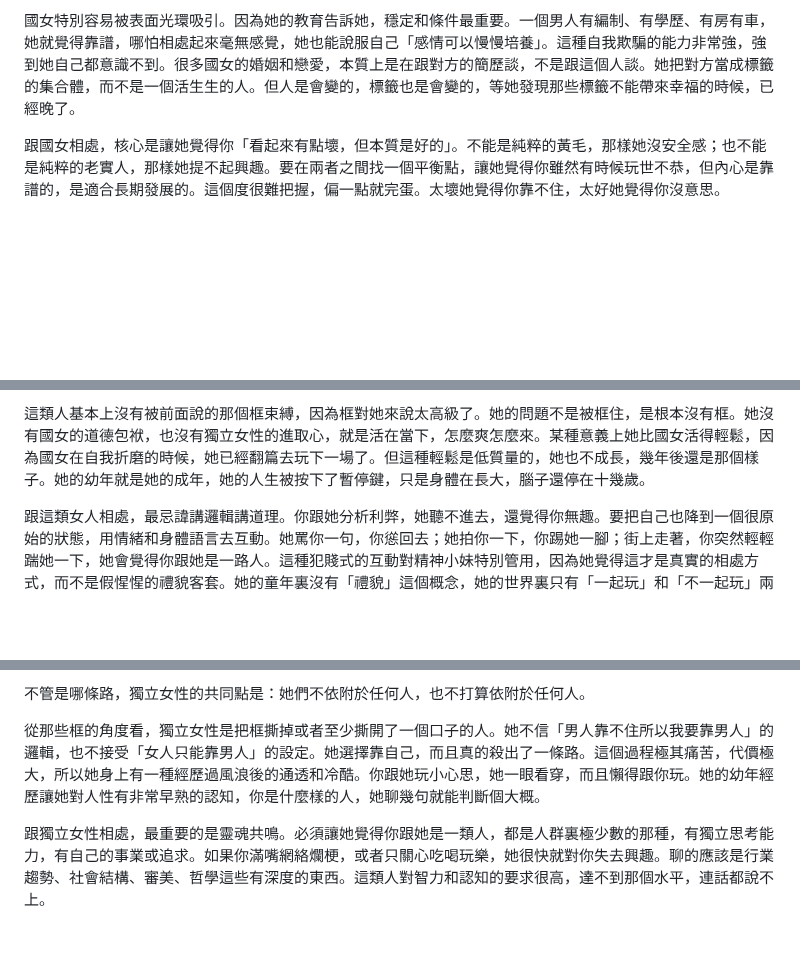
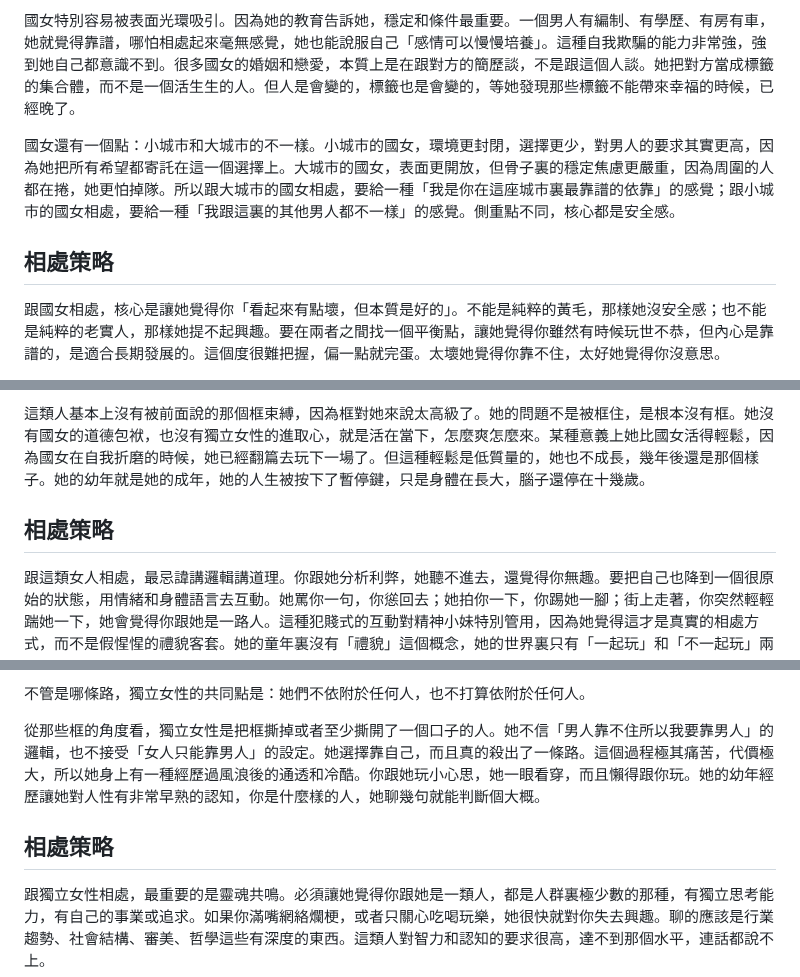
Before and after one commit to W-T-Xia/W-T-Xia.github.io, a Markdown page: posts/ladies-under-matrix.md, 3 parts joined by grey strips. GitHub-like rendering; blank space fills up the shorter version.

```diff
--- a/posts/ladies-under-matrix.md
+++ b/posts/ladies-under-matrix.md
@@ -31,6 +43,10 @@
 所以國女的婚戀觀從一開始就是矛盾的。她一邊被教育要獨立要自愛，一邊又被告知女人最終要找個好歸宿。她一邊想靠自己，一邊又暗暗期待有個人能讓她不用那麼累。她一邊嫌棄那些靠男人過日子的女人，一邊又在深夜偷偷羨慕她們。這種擰巴貫穿了她整個青春期和成年初期，最後變成了一個又一個讓人看不懂的要求。
 
 國女特別容易被表面光環吸引。因為她的教育告訴她，穩定和條件最重要。一個男人有編制、有學歷、有房有車，她就覺得靠譜，哪怕相處起來毫無感覺，她也能說服自己「感情可以慢慢培養」。這種自我欺騙的能力非常強，強到她自己都意識不到。很多國女的婚姻和戀愛，本質上是在跟對方的簡歷談，不是跟這個人談。她把對方當成標籤的集合體，而不是一個活生生的人。但人是會變的，標籤也是會變的，等她發現那些標籤不能帶來幸福的時候，已經晚了。
+
+國女還有一個點：小城市和大城市的不一樣。小城市的國女，環境更封閉，選擇更少，對男人的要求其實更高，因為她把所有希望都寄託在這一個選擇上。大城市的國女，表面更開放，但骨子裏的穩定焦慮更嚴重，因為周圍的人都在捲，她更怕掉隊。所以跟大城市的國女相處，要給一種「我是你在這座城市裏最靠譜的依靠」的感覺；跟小城市的國女相處，要給一種「我跟這裏的其他男人都不一樣」的感覺。側重點不同，核心都是安全感。
+
+## 相處策略
 
 跟國女相處，核心是讓她覺得你「看起來有點壞，但本質是好的」。不能是純粹的黃毛，那樣她沒安全感；也不能是純粹的老實人，那樣她提不起興趣。要在兩者之間找一個平衡點，讓她覺得你雖然有時候玩世不恭，但內心是靠譜的，是適合長期發展的。這個度很難把握，偏一點就完蛋。太壞她覺得你靠不住，太好她覺得你沒意思。
 
@@ -85,6 +111,8 @@
 精神小妹的父母本身往往就不是什麼靠譜的人。可能爹以前混過社會，後來混不下去了去當個包工頭，或者做點雜七雜八的活兒；媽年輕時候可能也是個小太妹，上了年紀收斂了，但骨子裏那套沒變。這種家庭出來的孩子，從小沒有穩定的參照系，沒人教她怎麼思考怎麼規劃人生，她學到的所有東西都是混亂的、即時的、跟著感覺走的。你跟她講未來講邏輯，她聽不進去，也不想聽。因為她的整個幼年，就沒有人跟她講過這些。她活在一個非常小的世界裏，今天開心就笑，明天不開心就哭，後天可能就忘了。
 
 這類人基本上沒有被前面說的那個框束縛，因為框對她來說太高級了。她的問題不是被框住，是根本沒有框。她沒有國女的道德包袱，也沒有獨立女性的進取心，就是活在當下，怎麼爽怎麼來。某種意義上她比國女活得輕鬆，因為國女在自我折磨的時候，她已經翻篇去玩下一場了。但這種輕鬆是低質量的，她也不成長，幾年後還是那個樣子。她的幼年就是她的成年，她的人生被按下了暫停鍵，只是身體在長大，腦子還停在十幾歲。
+
+## 相處策略
 
 跟這類女人相處，最忌諱講邏輯講道理。你跟她分析利弊，她聽不進去，還覺得你無趣。要把自己也降到一個很原始的狀態，用情緒和身體語言去互動。她罵你一句，你慫回去；她拍你一下，你踢她一腳；街上走著，你突然輕輕踹她一下，她會覺得你跟她是一路人。這種犯賤式的互動對精神小妹特別管用，因為她覺得這才是真實的相處方式，而不是假惺惺的禮貌客套。她的童年裏沒有「禮貌」這個概念，她的世界裏只有「一起玩」和「不一起玩」兩種人。
 
@@ -111,6 +143,8 @@
 不管是哪條路，獨立女性的共同點是：她們不依附於任何人，也不打算依附於任何人。
 
 從那些框的角度看，獨立女性是把框撕掉或者至少撕開了一個口子的人。她不信「男人靠不住所以我要靠男人」的邏輯，也不接受「女人只能靠男人」的設定。她選擇靠自己，而且真的殺出了一條路。這個過程極其痛苦，代價極大，所以她身上有一種經歷過風浪後的通透和冷酷。你跟她玩小心思，她一眼看穿，而且懶得跟你玩。她的幼年經歷讓她對人性有非常早熟的認知，你是什麼樣的人，她聊幾句就能判斷個大概。
+
+## 相處策略
 
 跟獨立女性相處，最重要的是靈魂共鳴。必須讓她覺得你跟她是一類人，都是人群裏極少數的那種，有獨立思考能力，有自己的事業或追求。如果你滿嘴網絡爛梗，或者只關心吃喝玩樂，她很快就對你失去興趣。聊的應該是行業趨勢、社會結構、審美、哲學這些有深度的東西。這類人對智力和認知的要求很高，達不到那個水平，連話都說不上。
 
```
Also changed, not shown: other parts of posts/ladies-under-matrix.md (+42 -13 lines).
